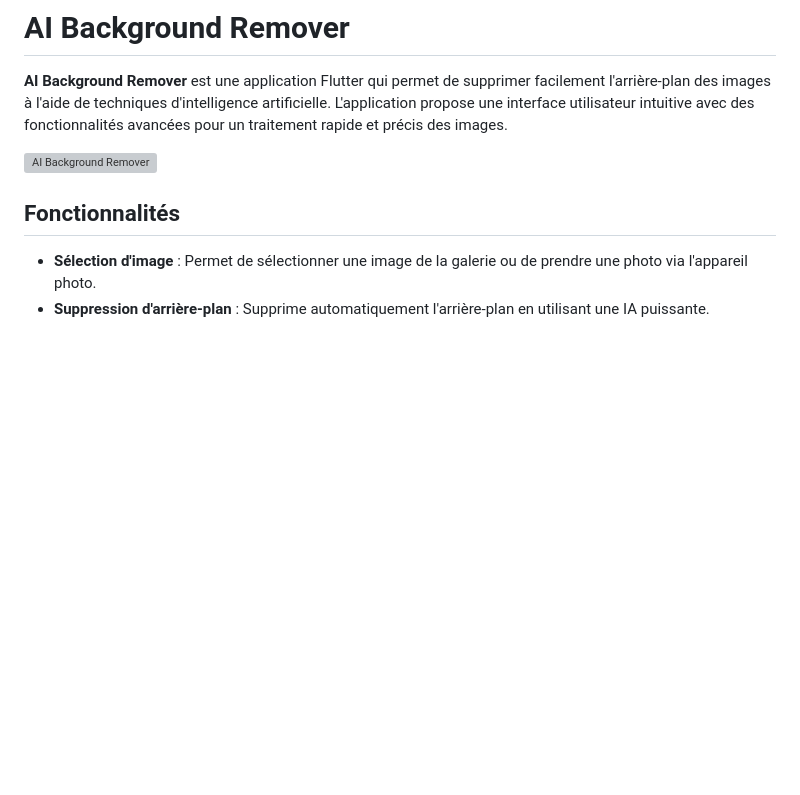
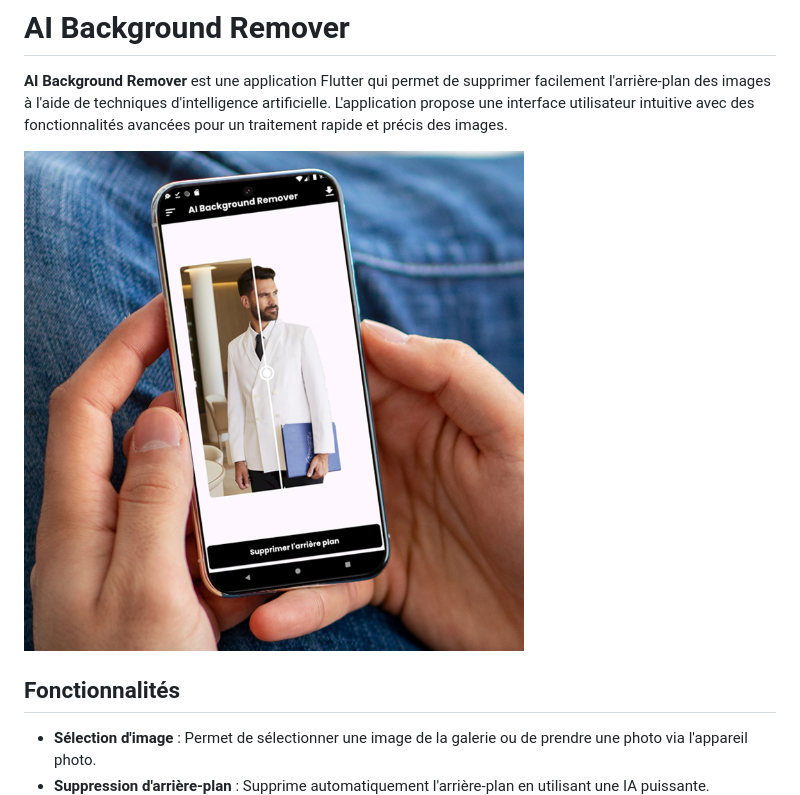
Before and after one commit to Philemon011/RemoveBG_flutter, a Markdown page: README.md, the part around the change. Drawn GitHub-style; blank space fills up the shorter version; grey boxes are pictures that could not be loaded.

```diff
--- a/README.md
+++ b/README.md
@@ -2,7 +2,7 @@
 
 **AI Background Remover** est une application Flutter qui permet de supprimer facilement l'arrière-plan des images à l'aide de techniques d'intelligence artificielle. L'application propose une interface utilisateur intuitive avec des fonctionnalités avancées pour un traitement rapide et précis des images.
 
-![AI Background Remover](./mnt/data/Plan%20de%20travail%201%20copie.png)
+<img src="./assets/capture3.png" alt="Plan de travail 1" width="500">
 
 ## Fonctionnalités
 
```
